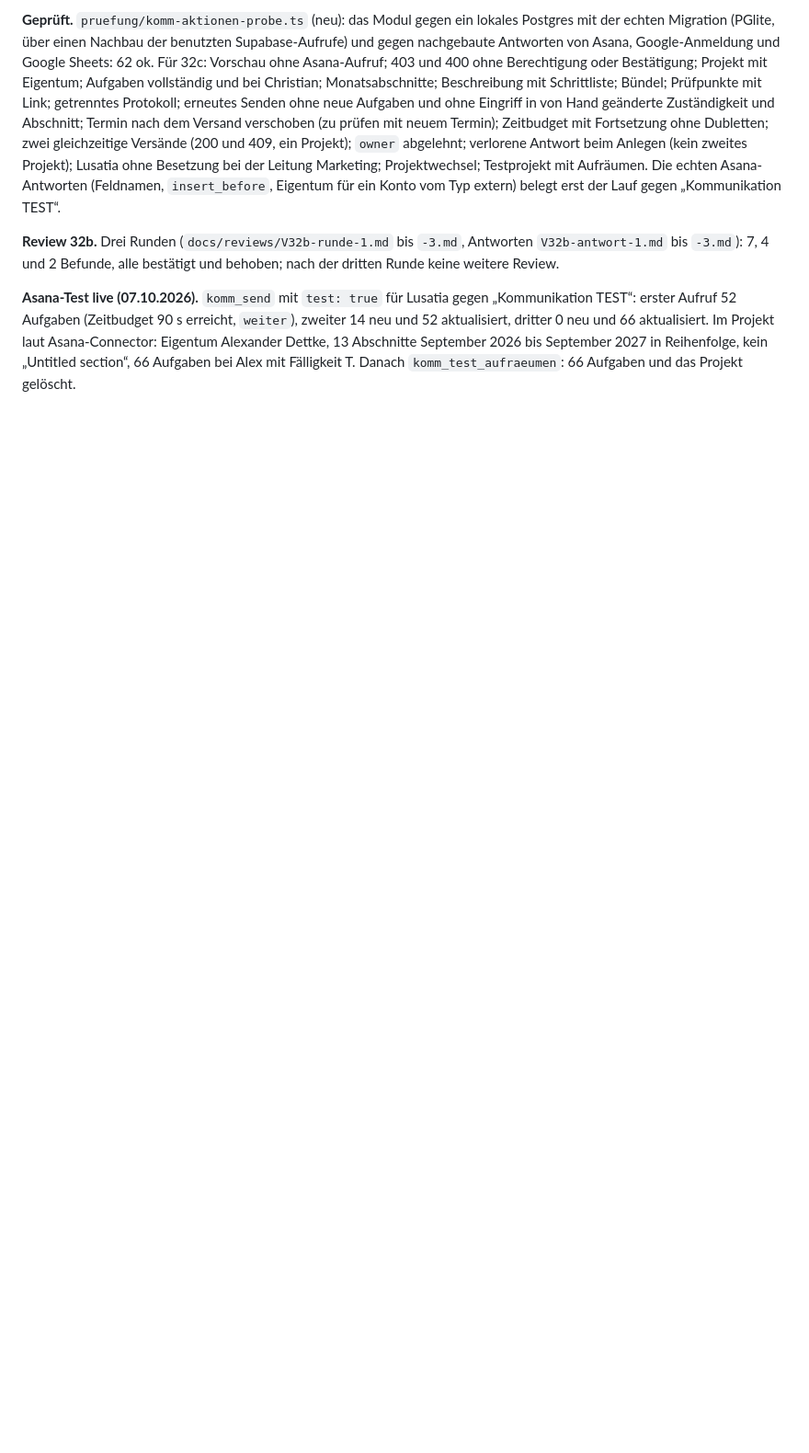
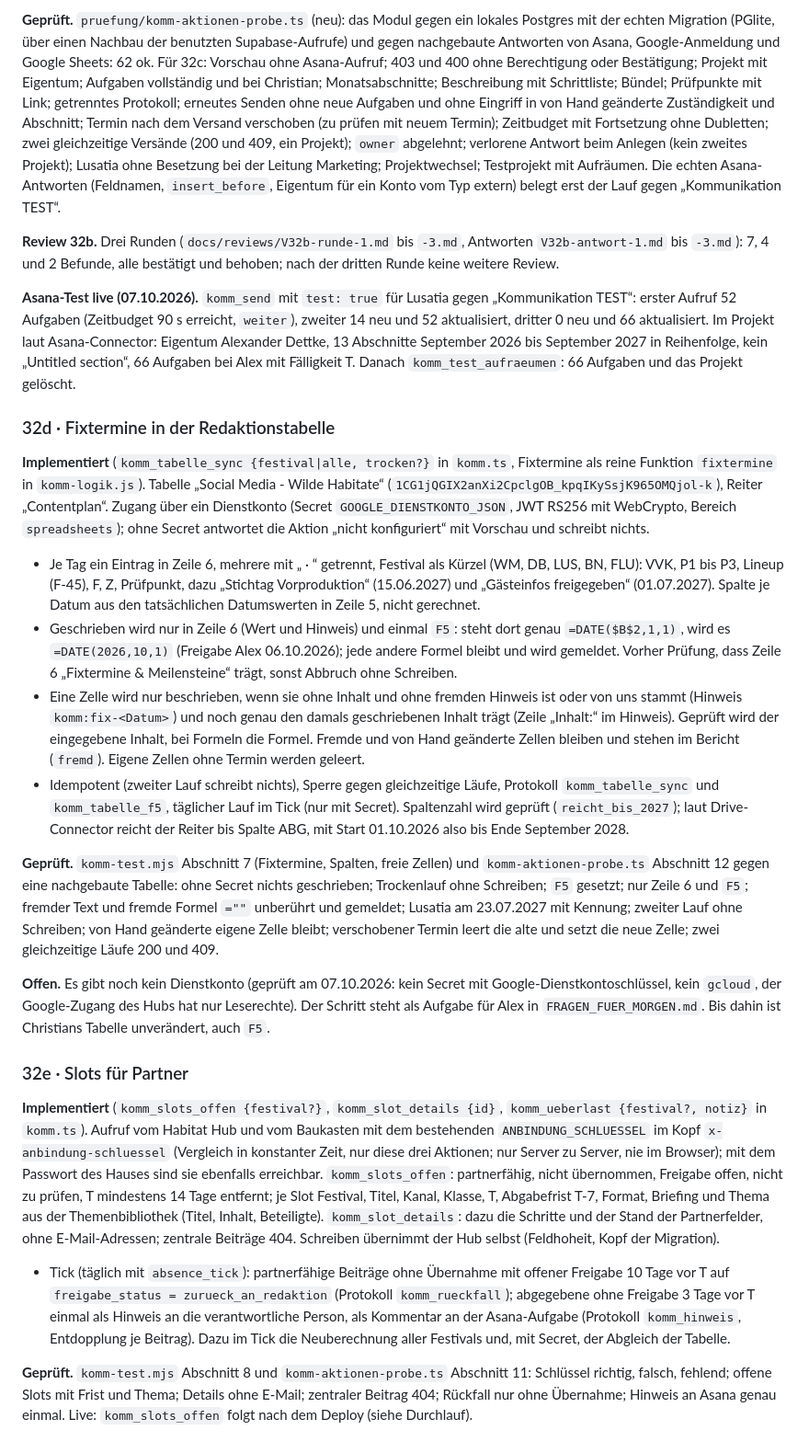
Before and after one commit to AlexanderDettke/gfweekly, a Markdown page: docs/TECHNIKSTAND.md, the part around the change. Shown at 92% size. Rendered like a GitHub page; blank space fills up the shorter version.

Commit message:
docs(v32d,v32e): Fixtermine und Partner-Slots im Technikstand, Dienstkonto als Aufgabe für Alex
Co-Authored-By: Claude Opus 5.5 <noreply@anthropic.com>

```diff
--- a/docs/TECHNIKSTAND.md
+++ b/docs/TECHNIKSTAND.md
@@ -792,3 +792,22 @@ Keine Abweichung über 10 Prozent. Draußenbande: der Vorverkauf lief laut Platt
 **Review 32b.** Drei Runden (`docs/reviews/V32b-runde-1.md` bis `-3.md`, Antworten `V32b-antwort-1.md` bis `-3.md`): 7, 4 und 2 Befunde, alle bestätigt und behoben; nach der dritten Runde keine weitere Review.
 
 **Asana-Test live (07.10.2026).** `komm_send` mit `test: true` für Lusatia gegen „Kommunikation TEST“: erster Aufruf 52 Aufgaben (Zeitbudget 90 s erreicht, `weiter`), zweiter 14 neu und 52 aktualisiert, dritter 0 neu und 66 aktualisiert. Im Projekt laut Asana-Connector: Eigentum Alexander Dettke, 13 Abschnitte September 2026 bis September 2027 in Reihenfolge, kein „Untitled section“, 66 Aufgaben bei Alex mit Fälligkeit T. Danach `komm_test_aufraeumen`: 66 Aufgaben und das Projekt gelöscht.
+
+### 32d · Fixtermine in der Redaktionstabelle
+
+**Implementiert** (`komm_tabelle_sync {festival|alle, trocken?}` in `komm.ts`, Fixtermine als reine Funktion `fixtermine` in `komm-logik.js`). Tabelle „Social Media - Wilde Habitate“ (`1CG1jQGIX2anXi2CpclgOB_kpqIKySsjK965OMQjol-k`), Reiter „Contentplan“. Zugang über ein Dienstkonto (Secret `GOOGLE_DIENSTKONTO_JSON`, JWT RS256 mit WebCrypto, Bereich `spreadsheets`); ohne Secret antwortet die Aktion „nicht konfiguriert“ mit Vorschau und schreibt nichts.
+- Je Tag ein Eintrag in Zeile 6, mehrere mit „ · “ getrennt, Festival als Kürzel (WM, DB, LUS, BN, FLU): VVK, P1 bis P3, Lineup (F-45), F, Z, Prüfpunkt, dazu „Stichtag Vorproduktion“ (15.06.2027) und „Gästeinfos freigegeben“ (01.07.2027). Spalte je Datum aus den tatsächlichen Datumswerten in Zeile 5, nicht gerechnet.
+- Geschrieben wird nur in Zeile 6 (Wert und Hinweis) und einmal `F5`: steht dort genau `=DATE($B$2,1,1)`, wird es `=DATE(2026,10,1)` (Freigabe Alex 06.10.2026); jede andere Formel bleibt und wird gemeldet. Vorher Prüfung, dass Zeile 6 „Fixtermine & Meilensteine“ trägt, sonst Abbruch ohne Schreiben.
+- Eine Zelle wird nur beschrieben, wenn sie ohne Inhalt und ohne fremden Hinweis ist oder von uns stammt (Hinweis `komm:fix-<Datum>`) und noch genau den damals geschriebenen Inhalt trägt (Zeile „Inhalt:“ im Hinweis). Geprüft wird der eingegebene Inhalt, bei Formeln die Formel. Fremde und von Hand geänderte Zellen bleiben und stehen im Bericht (`fremd`). Eigene Zellen ohne Termin werden geleert.
+- Idempotent (zweiter Lauf schreibt nichts), Sperre gegen gleichzeitige Läufe, Protokoll `komm_tabelle_sync` und `komm_tabelle_f5`, täglicher Lauf im Tick (nur mit Secret). Spaltenzahl wird geprüft (`reicht_bis_2027`); laut Drive-Connector reicht der Reiter bis Spalte ABG, mit Start 01.10.2026 also bis Ende September 2028.
+
+**Geprüft.** `komm-test.mjs` Abschnitt 7 (Fixtermine, Spalten, freie Zellen) und `komm-aktionen-probe.ts` Abschnitt 12 gegen eine nachgebaute Tabelle: ohne Secret nichts geschrieben; Trockenlauf ohne Schreiben; `F5` gesetzt; nur Zeile 6 und `F5`; fremder Text und fremde Formel `=""` unberührt und gemeldet; Lusatia am 23.07.2027 mit Kennung; zweiter Lauf ohne Schreiben; von Hand geänderte eigene Zelle bleibt; verschobener Termin leert die alte und setzt die neue Zelle; zwei gleichzeitige Läufe 200 und 409.
+
+**Offen.** Es gibt noch kein Dienstkonto (geprüft am 07.10.2026: kein Secret mit Google-Dienstkontoschlüssel, kein `gcloud`, der Google-Zugang des Hubs hat nur Leserechte). Der Schritt steht als Aufgabe für Alex in `FRAGEN_FUER_MORGEN.md`. Bis dahin ist Christians Tabelle unverändert, auch `F5`.
+
+### 32e · Slots für Partner
+
+**Implementiert** (`komm_slots_offen {festival?}`, `komm_slot_details {id}`, `komm_ueberlast {festival?, notiz}` in `komm.ts`). Aufruf vom Habitat Hub und vom Baukasten mit dem bestehenden `ANBINDUNG_SCHLUESSEL` im Kopf `x-anbindung-schluessel` (Vergleich in konstanter Zeit, nur diese drei Aktionen; nur Server zu Server, nie im Browser); mit dem Passwort des Hauses sind sie ebenfalls erreichbar. `komm_slots_offen`: partnerfähig, nicht übernommen, Freigabe offen, nicht zu prüfen, T mindestens 14 Tage entfernt; je Slot Festival, Titel, Kanal, Klasse, T, Abgabefrist T-7, Format, Briefing und Thema aus der Themenbibliothek (Titel, Inhalt, Beteiligte). `komm_slot_details`: dazu die Schritte und der Stand der Partnerfelder, ohne E-Mail-Adressen; zentrale Beiträge 404. Schreiben übernimmt der Hub selbst (Feldhoheit, Kopf der Migration).
+- Tick (täglich mit `absence_tick`): partnerfähige Beiträge ohne Übernahme mit offener Freigabe 10 Tage vor T auf `freigabe_status = zurueck_an_redaktion` (Protokoll `komm_rueckfall`); abgegebene ohne Freigabe 3 Tage vor T einmal als Hinweis an die verantwortliche Person, als Kommentar an der Asana-Aufgabe (Protokoll `komm_hinweis`, Entdopplung je Beitrag). Dazu im Tick die Neuberechnung aller Festivals und, mit Secret, der Abgleich der Tabelle.
+
+**Geprüft.** `komm-test.mjs` Abschnitt 8 und `komm-aktionen-probe.ts` Abschnitt 11: Schlüssel richtig, falsch, fehlend; offene Slots mit Frist und Thema; Details ohne E-Mail; zentraler Beitrag 404; Rückfall nur ohne Übernahme; Hinweis an Asana genau einmal. Live: `komm_slots_offen` folgt nach dem Deploy (siehe Durchlauf).
```
Also changed, not shown: FRAGEN_FUER_MORGEN.md (+7 -1 lines).
